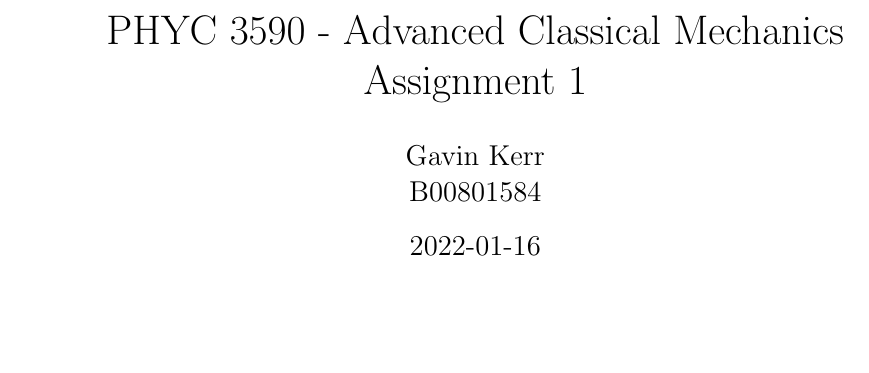
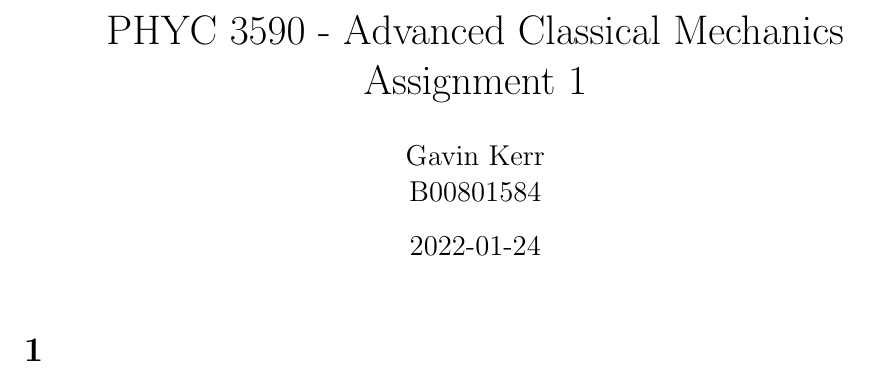
Before and after one commit to gkerr708/ACM, a LaTeX problem sheet (Assignment 2/Assignment 2.tex): part of the page, cut so that both start at the same text, the shorter picture padded with empty space. Compiled offline with pdfLaTeX.

Commit message:
minor changes made to assignment 2

```diff
--- a/Assignment 2/Assignment 2.tex
+++ b/Assignment 2/Assignment 2.tex
@@ -7,13 +7,15 @@
 
 \title{PHYC 3590 - Advanced Classical Mechanics\\Assignment 1}
 \author{Gavin Kerr\\B00801584}
-\date{2022-01-16}
+\date{2022-01-24}
 
 
 \begin{document}
 
 \maketitle
 
+
+\section{}
 
 
 
```
Also changed, not shown: latex_template.txt (renamed from Assignment 1.txt).
